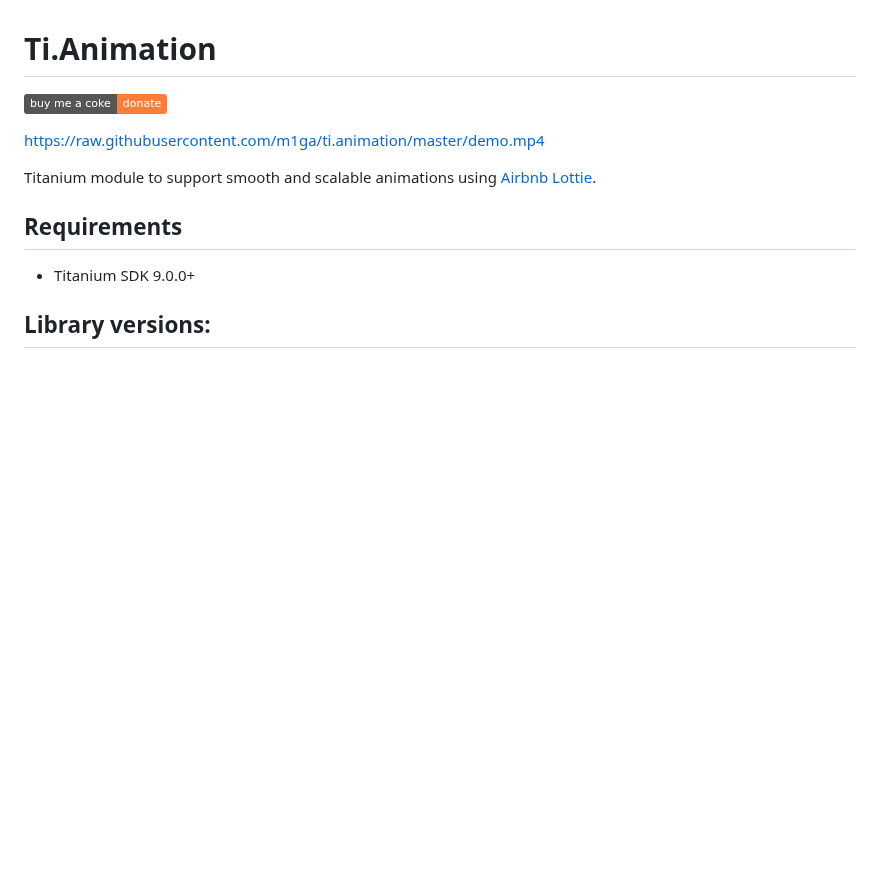
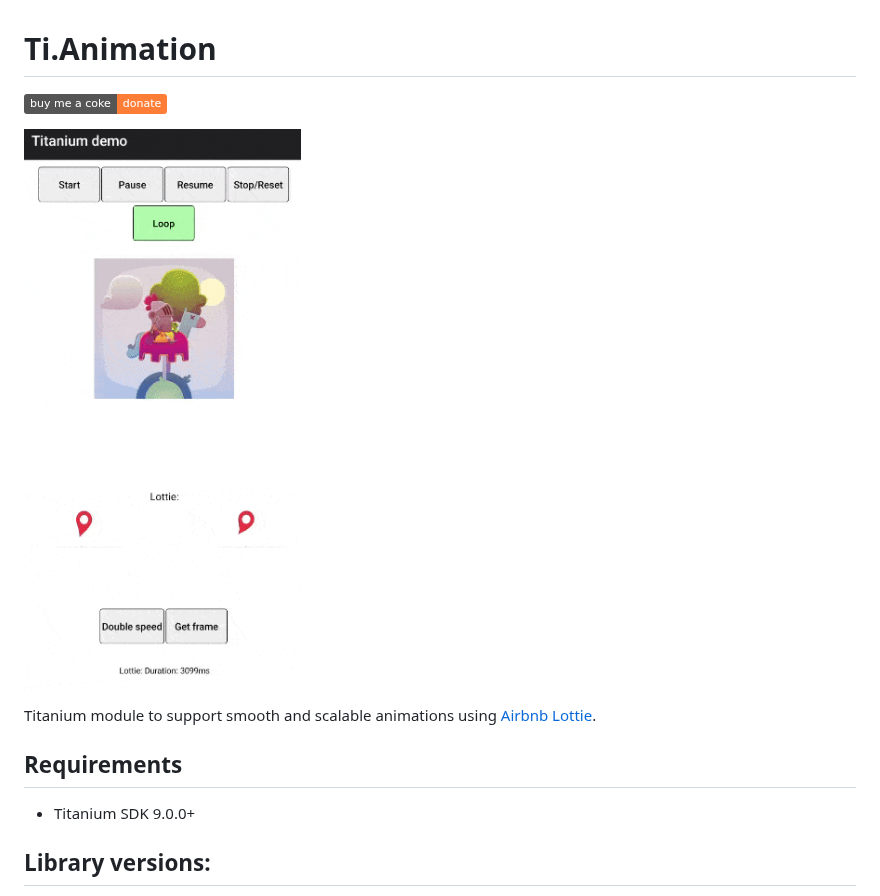
Before and after one commit to m1ga/ti.animation, a Markdown page: README.md, the part around the change. GitHub-like rendering; pictures changed too: animation.gif (added); badges without logos; blank space fills up the shorter version.

Commit message:
back to gif

```diff
--- a/README.md
+++ b/README.md
@@ -2,7 +2,7 @@
 
 <span class="badge-buymeacoffee"><a href="https://www.buymeacoffee.com/miga" title="donate"><img src="https://img.shields.io/badge/buy%20me%20a%20coke-donate-orange.svg" alt="Buy Me A Coke donate button" /></a></span>
 
-https://raw.githubusercontent.com/m1ga/ti.animation/master/demo.mp4
+![gif](animation.gif)
 
 Titanium module to support smooth and scalable animations using [Airbnb Lottie](https://airbnb.design/lottie/).
 
```
Also changed, not shown: 1 other file.
